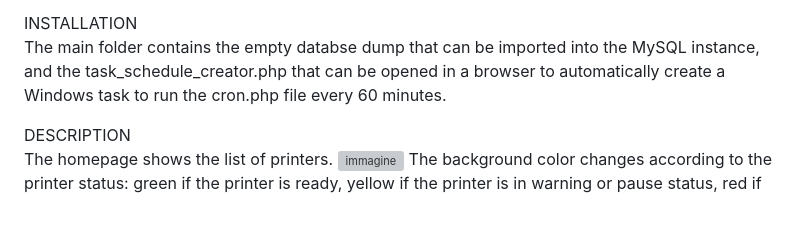
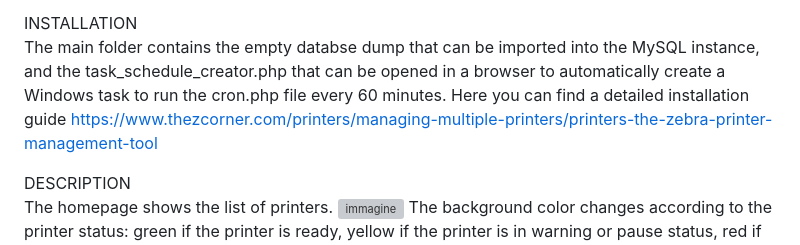
Before and after one commit to mattuso83/Zebra-printers-management-tool, a Markdown page: README.md, the part around the change. Drawn GitHub-style; blank space fills up the shorter version; grey boxes are pictures that could not be loaded.

```diff
--- a/README.md
+++ b/README.md
@@ -18,6 +18,7 @@ On a Linux computer, you'll need to use the crontab to create the task.
 
 INSTALLATION<br>
 The main folder contains the empty databse dump that can be imported into the MySQL instance, and the task_schedule_creator.php that can be opened in a browser to automatically create a Windows task to run the cron.php file every 60 minutes.
+Here you can find a detailed installation guide https://www.thezcorner.com/printers/managing-multiple-printers/printers-the-zebra-printer-management-tool
 
 DESCRIPTION<br>
 The homepage shows the list of printers. ![immagine](https://user-images.githubusercontent.com/67392171/230573497-a501696e-a35c-4e20-9469-856192187a63.png)
```
